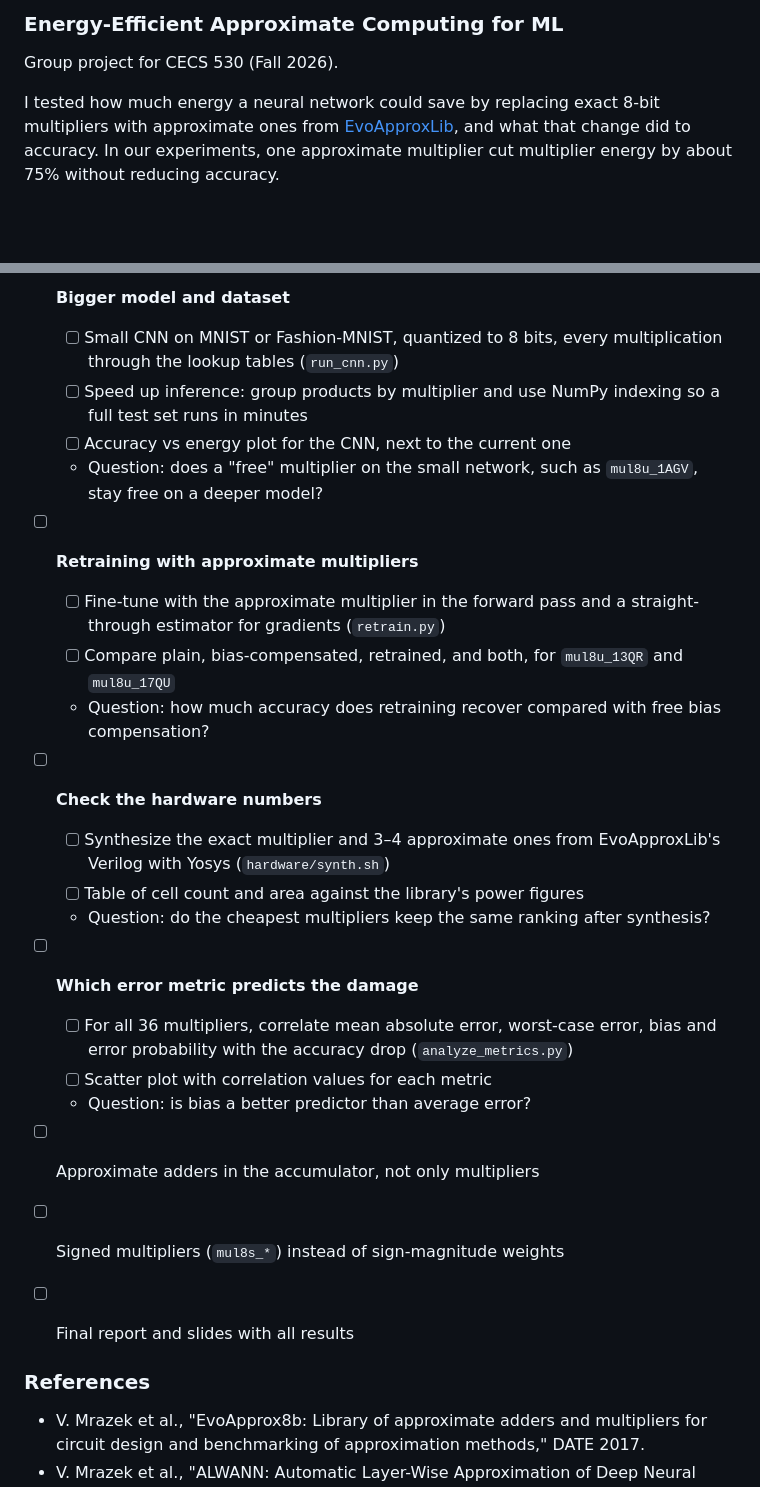
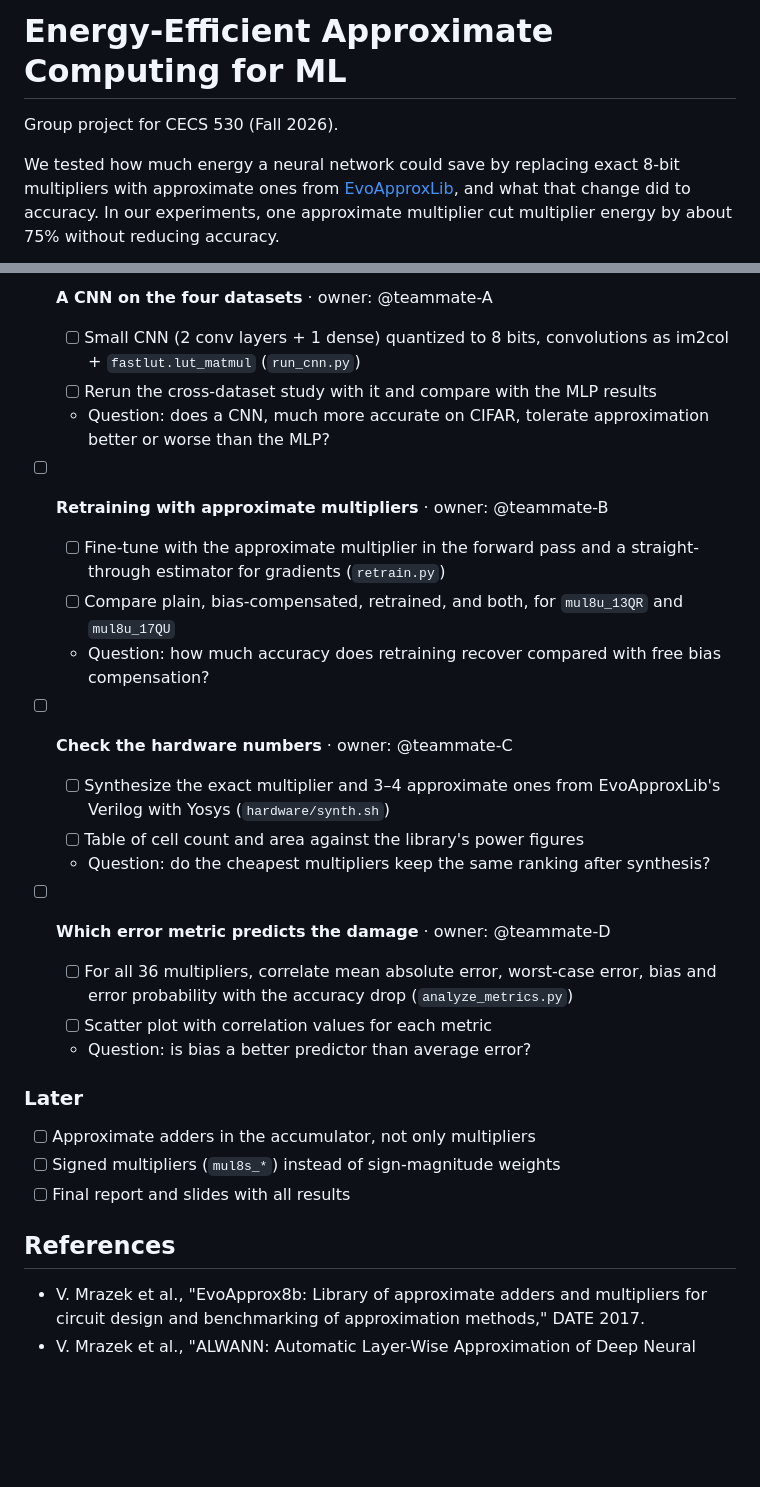
Before and after one commit to vohongvyle/energy-approxcomputing-cecs530, a Markdown page: README.md, 2 parts joined by grey strips. Rendered like a GitHub page; blank space fills up the shorter version.

```diff
--- a/README.md
+++ b/README.md
@@ -1,8 +1,8 @@
-### Energy-Efficient Approximate Computing for ML
+# Energy-Efficient Approximate Computing for ML
 
 Group project for CECS 530 (Fall 2026).
 
-I tested how much energy a neural network could save by replacing exact 8-bit multipliers with
+We tested how much energy a neural network could save by replacing exact 8-bit multipliers with
 approximate ones from [EvoApproxLib](https://github.com/ehw-fit/evoapproxlib), and what that change
 did to accuracy. In our experiments, one approximate multiplier cut multiplier energy by about 75%
 without reducing accuracy.
@@ -97,30 +132,31 @@ The search keeps within the budget on the validation set; on the test set it los
 
-- [ ] **Bigger model and dataset**
-  - [ ] Small CNN on MNIST or Fashion-MNIST, quantized to 8 bits, every multiplication through the lookup tables (`run_cnn.py`)
-  - [ ] Speed up inference: group products by multiplier and use NumPy indexing so a full test set runs in minutes
-  - [ ] Accuracy vs energy plot for the CNN, next to the current one
-  - Question: does a "free" multiplier on the small network, such as `mul8u_1AGV`, stay free on a deeper model?
+- [ ] **A CNN on the four datasets** · owner: @teammate-A
+  - [ ] Small CNN (2 conv layers + 1 dense) quantized to 8 bits, convolutions as im2col + `fastlut.lut_matmul` (`run_cnn.py`)
+  - [ ] Rerun the cross-dataset study with it and compare with the MLP results
+  - Question: does a CNN, much more accurate on CIFAR, tolerate approximation better or worse than the MLP?
 
-- [ ] **Retraining with approximate multipliers**
+- [ ] **Retraining with approximate multipliers** · owner: @teammate-B
   - [ ] Fine-tune with the approximate multiplier in the forward pass and a straight-through estimator for gradients (`retrain.py`)
   - [ ] Compare plain, bias-compensated, retrained, and both, for `mul8u_13QR` and `mul8u_17QU`
   - Question: how much accuracy does retraining recover compared with free bias compensation?
 
-- [ ] **Check the hardware numbers**
+- [ ] **Check the hardware numbers** · owner: @teammate-C
   - [ ] Synthesize the exact multiplier and 3–4 approximate ones from EvoApproxLib's Verilog with Yosys (`hardware/synth.sh`)
   - [ ] Table of cell count and area against the library's power figures
   - Question: do the cheapest multipliers keep the same ranking after synthesis?
 
-- [ ] **Which error metric predicts the damage**
+- [ ] **Which error metric predicts the damage** · owner: @teammate-D
   - [ ] For all 36 multipliers, correlate mean absolute error, worst-case error, bias and error probability with the accuracy drop (`analyze_metrics.py`)
   - [ ] Scatter plot with correlation values for each metric
   - Question: is bias a better predictor than average error?
+
+### Later
 
 - [ ] Approximate adders in the accumulator, not only multipliers
 - [ ] Signed multipliers (`mul8s_*`) instead of sign-magnitude weights
 - [ ] Final report and slides with all results
 
-### References
+## References
 
 - V. Mrazek et al., "EvoApprox8b: Library of approximate adders and multipliers for circuit design
   and benchmarking of approximation methods," DATE 2017.
```
Also changed, not shown: other parts of README.md (+41 -6 lines), results/cross_budget_savings.png (added), results/cross_drop_vs_energy.png (added), results/cross_flips.png (added), 10 other files.
